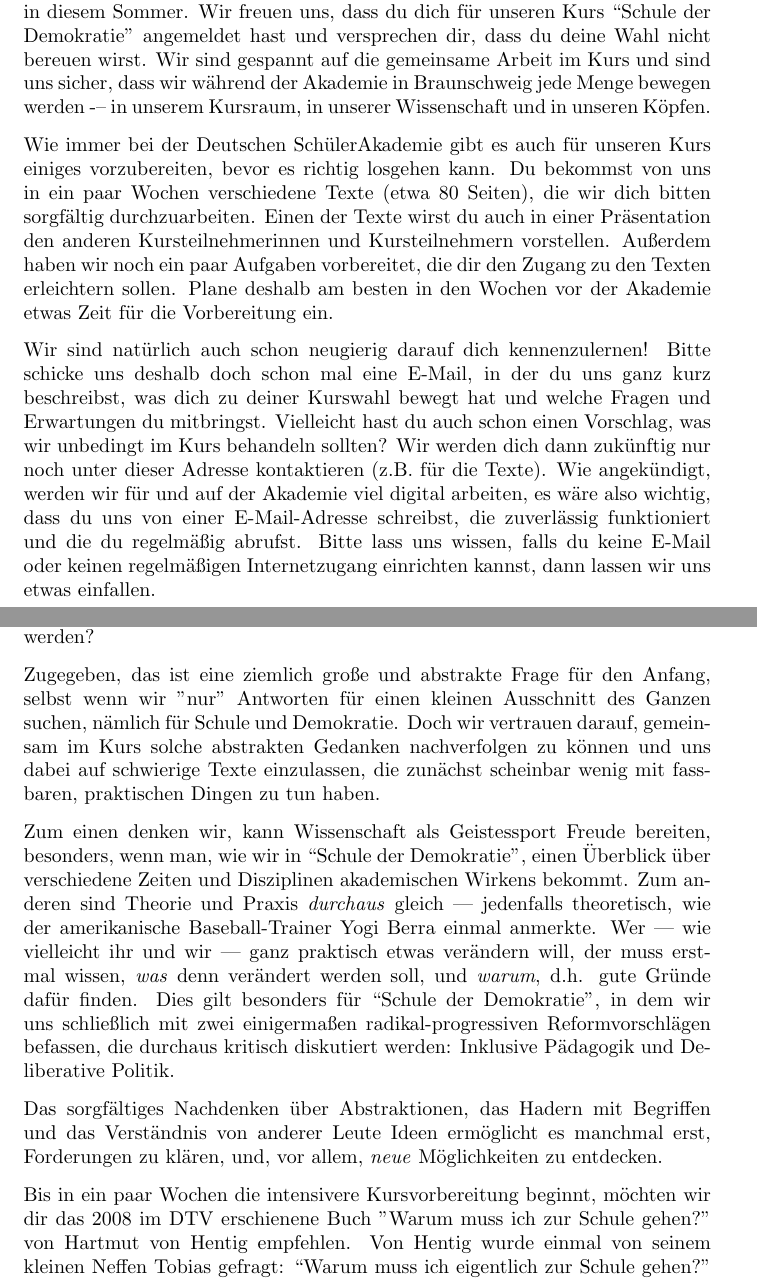
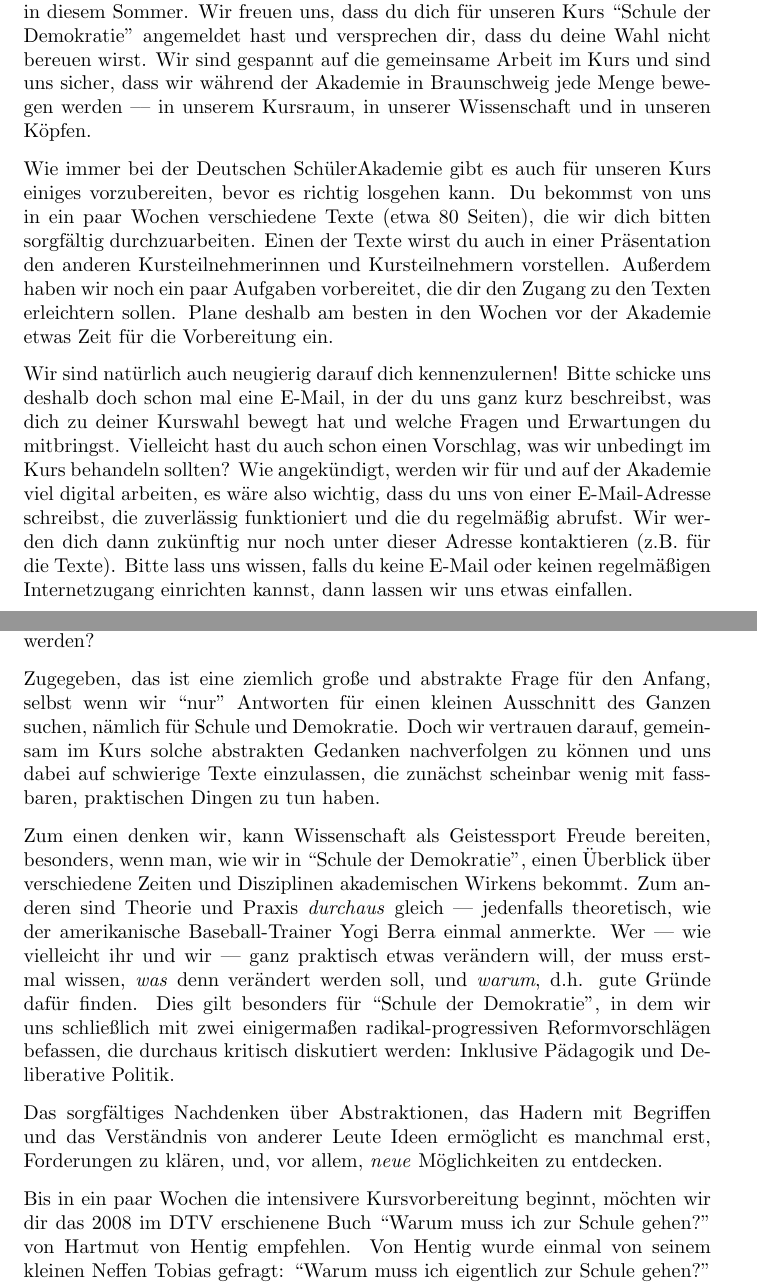
Before and after one commit to BildungBegabung/emile, a LaTeX letter (2014-04-willkommen.tex): two parts of pages 1 and 2 of 3, joined at a grey line, cut so that both start at the same text. Compiled offline with pdfLaTeX; a LaTeX package or settings file that is missing is left out.

Commit message:
einfügen minimaler korrekturen, gebaute PDF

```diff
--- a/2014-04-willkommen.tex
+++ b/2014-04-willkommen.tex
@@ -32,7 +32,7 @@ Herzlich Willkommen im Kurs 4.4 der Deutschen SchülerAkademie 2014 ``Schule der
 
 Wir sind Verena und Max, deine Kursleiter bei der Deutschen SchülerAkademie in diesem Sommer.
 Wir freuen uns, dass du dich für unseren Kurs ``Schule der Demokratie'' angemeldet hast und versprechen dir, dass du deine Wahl nicht bereuen wirst.
-Wir sind gespannt auf die gemeinsame Arbeit im Kurs und sind uns sicher, dass wir während der Akademie in Braunschweig jede Menge bewegen werden  -– in unserem Kursraum, in unserer Wissenschaft und in unseren Köpfen.
+Wir sind gespannt auf die gemeinsame Arbeit im Kurs und sind uns sicher, dass wir während der Akademie in Braunschweig jede Menge bewegen werden --– in unserem Kursraum, in unserer Wissenschaft und in unseren Köpfen.
 
 Wie immer bei der Deutschen SchülerAkademie gibt es auch für unseren Kurs einiges vorzubereiten, bevor es richtig losgehen kann.
 Du bekommst von uns in ein paar Wochen verschiedene Texte (etwa 80 Seiten), die wir dich bitten sorgfältig durchzuarbeiten.
@@ -40,11 +40,11 @@ Einen der Texte wirst du auch in einer Präsentation den anderen Kursteilnehmeri
 Außerdem haben wir noch ein paar Aufgaben vorbereitet, die dir den Zugang zu den Texten erleichtern sollen.
 Plane deshalb am besten in den Wochen vor der Akademie etwas Zeit für die Vorbereitung ein.
 
-Wir sind natürlich auch schon neugierig darauf dich kennenzulernen!
+Wir sind natürlich auch neugierig darauf dich kennenzulernen!
 Bitte schicke uns deshalb doch schon mal eine E-Mail, in der du uns ganz kurz beschreibst, was dich zu deiner Kurswahl bewegt hat und welche Fragen und Erwartungen du mitbringst.
 Vielleicht hast du auch schon einen Vorschlag, was wir unbedingt im Kurs behandeln sollten?
+Wie angekündigt, werden wir für und auf der Akademie viel digital arbeiten, es wäre also wichtig, dass du uns von einer E-Mail-Adresse schreibst, die zuverlässig funktioniert und die du regelmäßig abrufst.
 Wir werden dich dann zukünftig nur noch unter dieser Adresse kontaktieren (z.B. für die Texte).
-Wie angekündigt, werden wir für und auf der Akademie viel digital arbeiten, es wäre also wichtig, dass du uns von einer E-Mail-Adresse schreibst, die zuverlässig funktioniert und die du regelmäßig abrufst.
 Bitte lass uns wissen, falls du keine E-Mail oder keinen regelmäßigen Internetzugang einrichten kannst, dann lassen wir uns etwas einfallen.
 
 Um deine Neugierde auf unseren gemeinsamen Kurs zu wecken, haben wir darüber nachgedacht, was dich denn so alles erwarten wird in diesen drei Wochen.
```
Also changed, not shown: 2014-04-willkommen.pdf (added), 2014-04-willkommen.tex (6 more changed lines).
